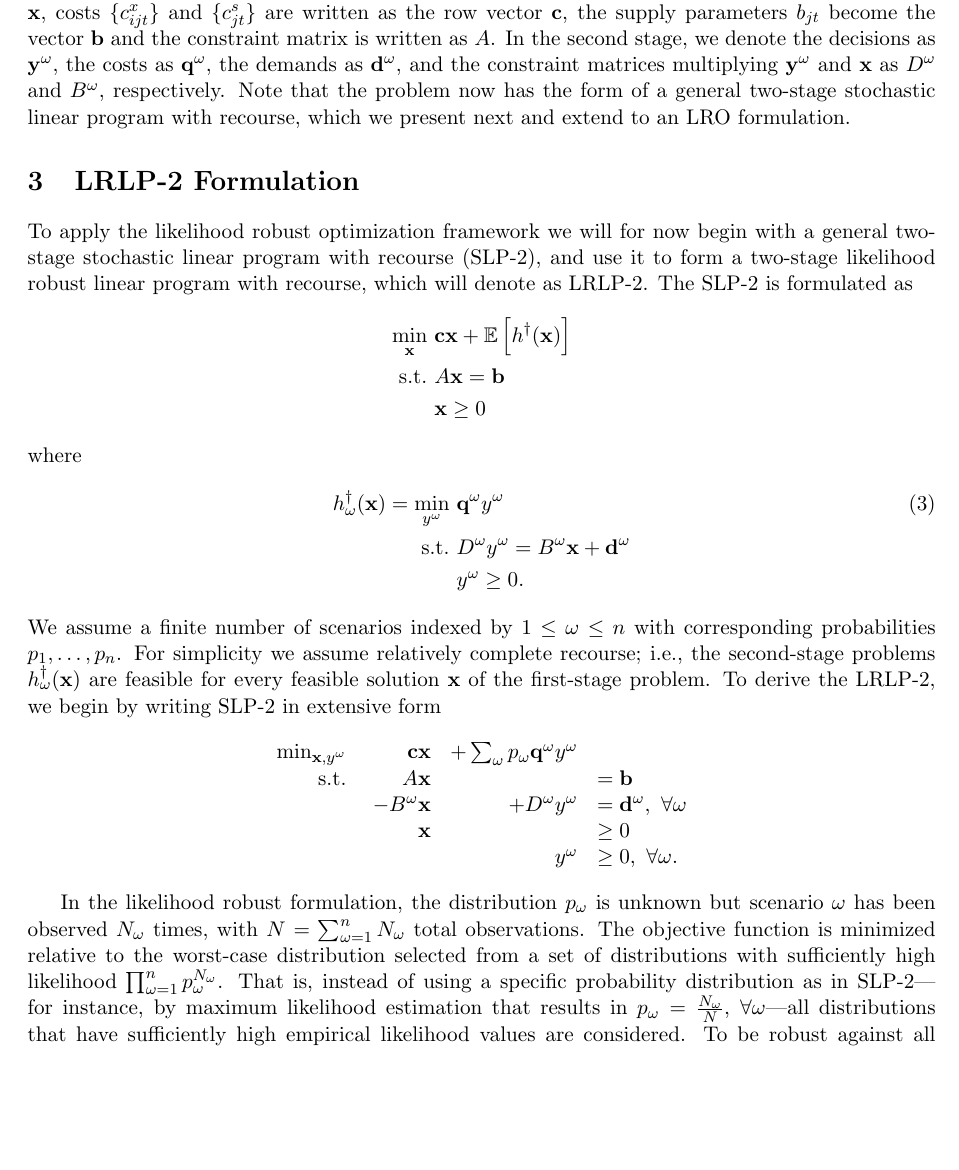
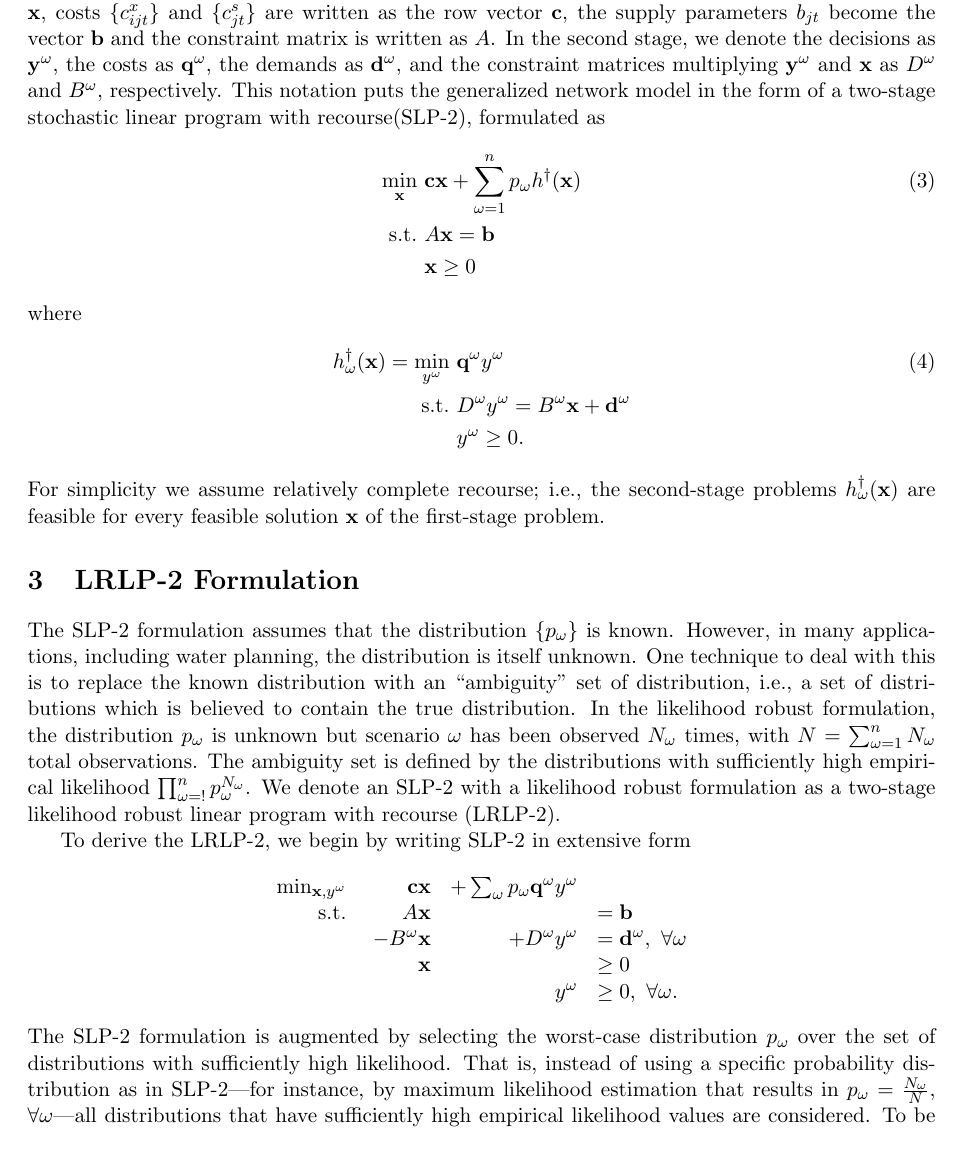
Before and after one commit to 472704609/lrlp_paper, a LaTeX paper (love_lro.tex): part of page 3 of 13, cut so that both start at the same text, the shorter picture padded with empty space. Compiled offline with pdfLaTeX.

Commit message:
Reorganized introduction to LRLP-2
(1) Moded formulation of SLP-2 back into generalized network section to
clarify when the LRLP-2 discussion starts
(2) Described the changes in the LRLP-2 formulation before moving into
the extensive form of the SLP-2

```diff
--- a/love_lro.tex
+++ b/love_lro.tex
@@ -142,27 +142,32 @@ The $\omega$ index indicates the $n$ second-stage scenarios with probabilities $
 In the rest of the paper, we simplify the notation for the first-stage (\ref{eq:gen_network_two_stage}) and second-stage (\ref{eq:gen_network_second_stage}) problems as follows.
 In the first-stage, decision variables $\{x_{ijt}\}$, $\{s_{jt}\}$ and $\{r_{jt}\}$ become the vector $\x$, costs $\{c_{ijt}^x\}$ and $\{c_{jt}^s\}$ are written as the row vector $\c$, the supply parameters $b_{jt}$ become the vector $\b$ and the constraint matrix is written as $A$.
 In the second stage, we denote the decisions as $\y^\omega$, the costs as $\q^\omega$, the demands as $\d^\omega$, and the constraint matrices multiplying $\y^\omega$ and $\x$ as $D^\omega$ and $B^\omega$, respectively.
-Note that the problem now has the form of a general two-stage stochastic linear program with recourse, which we present next and extend to an LRO formulation.
-
-%%%%%%%%%%%%%%%%%%%%%%%%%%%%%%%%%%%%%%%%%%%%%%%%%%%%%%%%%%%%%%%%%%%%%%%%%%%%%%%%
-\section{LRLP-2 Formulation}
-\label{sec:lrlp2}
-
-To apply the likelihood robust optimization framework we will for now begin with a general two-stage stochastic linear program with recourse (SLP-2), and use it to form a two-stage likelihood robust linear program with recourse, which will denote as LRLP-2.
-The SLP-2 is formulated as
-\begin{align*}
-	\min_\x \ & \c\x + \e{h^\dagger(\x)} \\
-	\st \ & A\x = \b \\
-	& \x \geq 0
-\end{align*}
+This notation puts the generalized network model in the form of a two-stage stochastic linear program with recourse(SLP-2), formulated as
+\begin{align}
+	\min_\x \ & \c\x + \sum_{\omega=1}^n p_\omega h^\dagger(\x) \label{eq:slp_first_stage} \\
+	\st \ & A\x = \b \nonumber  \\
+	& \x \geq 0 \nonumber
+\end{align}
 where
 \begin{align}
 	h^\dagger_\omega(\x) = \min_{y^\omega} \ & \q^\omega y^\omega \label{eq:slp_second_stage} \\
 	\st \ & D^\omega y^\omega = B^\omega \x + \d^\omega \nonumber \\
 	& y^\omega \geq 0. \nonumber
 \end{align}
-We assume a finite number of scenarios indexed by $1 \leq \omega \leq n$ with corresponding probabilities $p_1, \dots, p_n$.
 For simplicity we assume relatively complete recourse; i.e., the second-stage problems $h^\dagger_\omega(\x)$ are feasible for every feasible solution $\x$ of the first-stage problem.
+
+
+%%%%%%%%%%%%%%%%%%%%%%%%%%%%%%%%%%%%%%%%%%%%%%%%%%%%%%%%%%%%%%%%%%%%%%%%%%%%%%%%
+\section{LRLP-2 Formulation}
+\label{sec:lrlp2}
+
+The SLP-2 formulation assumes that the distribution $\{p_\omega\}$ is known.
+However, in many applications, including water planning, the distribution is itself unknown.
+One technique to deal with this is to replace the known distribution with an ``ambiguity'' set of distribution, i.e., a set of distributions which is believed to contain the true distribution.
+In the likelihood robust formulation, the distribution $p_\omega$ is unknown but scenario $\omega$ has been observed $N_\omega$ times, with $N = \sum_{\omega=1}^n N_\omega$ total observations.
+The ambiguity set is defined by the distributions with sufficiently high empirical likelihood $\prod_{\omega=!}^n p_\omega^{N_\omega}$.
+We denote an SLP-2 with a likelihood robust formulation as a two-stage likelihood robust linear program with recourse (LRLP-2).
+
 To derive the LRLP-2, we begin by writing SLP-2 in extensive form
 \[
 	\begin{array}{rrrl}
@@ -173,10 +178,10 @@ To derive the LRLP-2, we begin by writing SLP-2 in extensive form
 		& & y^\omega & \geq 0,\ \forall \omega. \nonumber
 	\end{array}
 \]
-
-In the likelihood robust formulation, the distribution $p_\omega$ is unknown but scenario $\omega$ has been observed $N_\omega$ times, with $N = \sum_{\omega=1}^n N_\omega$ total observations.
-The objective function is minimized relative to the worst-case distribution selected from a set of distributions with sufficiently high likelihood $\prod_{\omega=1}^n p_\omega^{N_\omega}$.
-That is, instead of using a specific probability distribution as in SLP-2---for instance, by maximum likelihood estimation that results in $p_\omega = \frac{N_\omega}{N}$, $\forall \omega$---all distributions that have sufficiently high empirical likelihood values are considered. To be robust against all these possible distributions, the distribution that results in the maximum cost is considered. The resulting minimax formulation of LRLP-2 is
+The SLP-2 formulation is augmented by selecting the worst-case distribution $p_\omega$ over the set of distributions with sufficiently high likelihood.
+That is, instead of using a specific probability distribution as in SLP-2---for instance, by maximum likelihood estimation that results in $p_\omega = \frac{N_\omega}{N}$, $\forall \omega$---all distributions that have sufficiently high empirical likelihood values are considered.
+To be robust against all these possible distributions, the distribution that results in the maximum cost is considered.
+The resulting minimax formulation of LRLP-2 is
 \begin{align}
 	\min_{\x,y^\omega} \max_p \ & \c\x + \sum_\omega p_\omega \q^\omega y^\omega \label{eq:lrlp_primal}\\
 	\st \ & A\x = \b \nonumber \\
```
